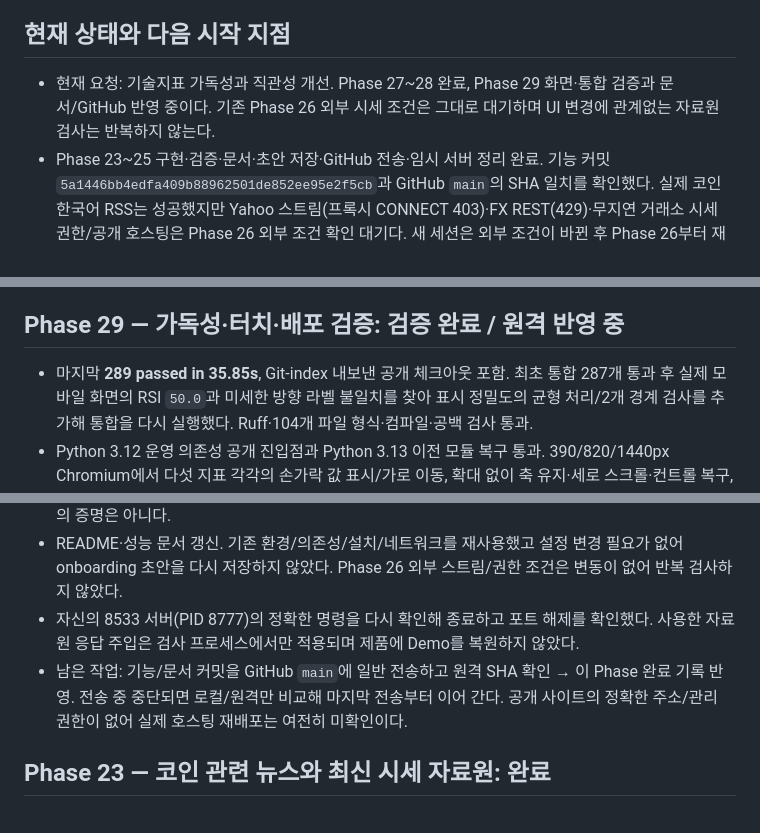
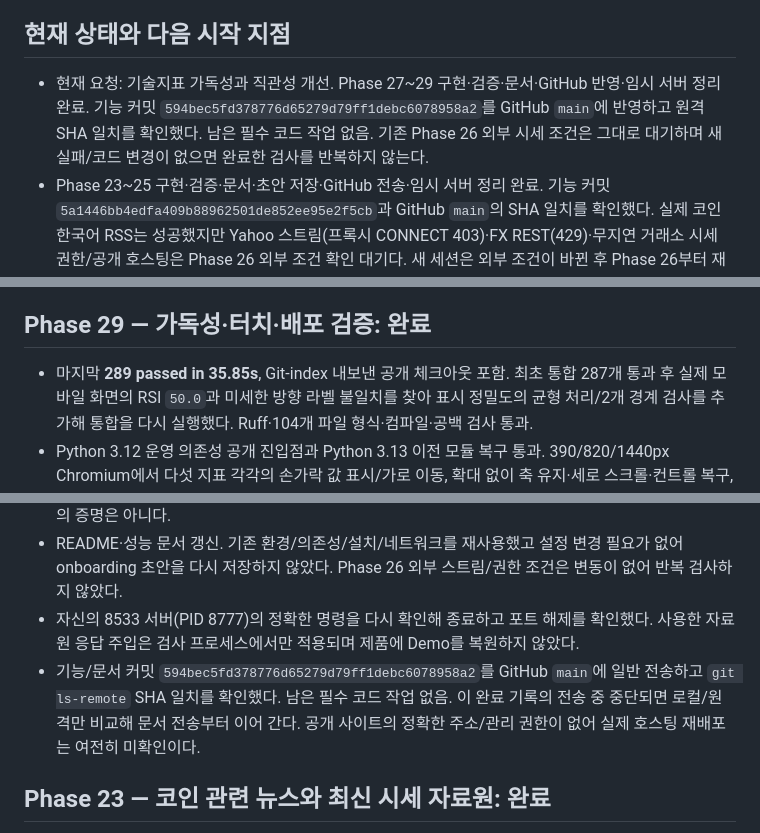
Before and after one commit to dlatnekf26-crypto/btc-trading-analyzer, a Markdown page: PROGRESS.md, 3 parts joined by grey strips. Drawn GitHub-style.

Commit message:
Record indicator readability validation and completed phases

```diff
--- a/PROGRESS.md
+++ b/PROGRESS.md
@@ -4,7 +4,7 @@
 
 ## 현재 상태와 다음 시작 지점
 
-- 현재 요청: 기술지표 가독성과 직관성 개선. Phase 27~28 완료, Phase 29 화면·통합 검증과 문서/GitHub 반영 중이다. 기존 Phase 26 외부 시세 조건은 그대로 대기하며 UI 변경에 관계없는 자료원 검사는 반복하지 않는다.
+- 현재 요청: 기술지표 가독성과 직관성 개선. Phase 27~29 구현·검증·문서·GitHub 반영·임시 서버 정리 완료. 기능 커밋 `594bec5fd378776d65279d79ff1debc6078958a2`를 GitHub `main`에 반영하고 원격 SHA 일치를 확인했다. 남은 필수 코드 작업 없음. 기존 Phase 26 외부 시세 조건은 그대로 대기하며 새 실패/코드 변경이 없으면 완료한 검사를 반복하지 않는다.
 - Phase 23~25 구현·검증·문서·초안 저장·GitHub 전송·임시 서버 정리 완료. 기능 커밋 `5a1446bb4edfa409b88962501de852ee95e2f5cb`과 GitHub `main`의 SHA 일치를 확인했다. 실제 코인 한국어 RSS는 성공했지만 Yahoo 스트림(프록시 CONNECT 403)·FX REST(429)·무지연 거래소 시세 권한/공개 호스팅은 Phase 26 외부 조건 확인 대기다. 새 세션은 외부 조건이 바뀐 후 Phase 26부터 재개하며 완료한 검사는 새 코드/실패가 없으면 반복하지 않는다.
 - Phase 1~19 완료. 이번 변경 기준 `db61c06`, 기능 커밋 `1edbb0b35f1eeaf7ddd2d486fe41d8acc8858898`을 GitHub `main`에 반영하고 원격 SHA 일치를 확인했다. 검증·문서·환경 시작 지침 저장·임시 서버 정리도 완료했다.
 - Phase 20~22 완료. 기능 커밋 `815bb0bfd3962655dfebdce0067c1b1943be8e83`을 GitHub `main`에 반영하고 원격 SHA 일치를 확인했다. 검증·문서·환경 시작 지침 초안 저장과 자신의 임시 서버 정리도 완료했다. 남은 필수 코드 작업 없음. 완료한 검사는 새 실패나 코드 변경이 없으면 반복하지 않는다. 실제 물리 기기/Safari·호스팅 재배포는 미확인이며 뉴스 가정의 정확도는 여전히 미검증이다.
@@ -24,14 +24,14 @@
 - Phase 29 실제 Chromium 터치 검사 진행 중. 첫 MACD 검사에서 차트 빈 공간 터치의 툴팁이 없음을 확인해 지표 전용 hoverdistance와 차트 교체 완료 대기를 보완했다(캔들 차트 설정은 보존). 자신의 임시 서버는 8533, exec 세션 85852, `/tmp/btc_indicators_launcher.py`, 이벤트 로그 `/tmp/btc-indicators-browser-events.log`다. 새 세션에서는 존재를 확인한다.
 - 남은 작업: 전 기기 폭 터치/지표 선택 검증 → 전체 회귀/운영 의존성/차트 전송량 확인 → 문서/기록·GitHub main 반영·자신의 서버 정리. Phase 26은 외부 조건 대기 상태로 보존한다.
 
-## Phase 29 — 가독성·터치·배포 검증: 검증 완료 / 원격 반영 중
+## Phase 29 — 가독성·터치·배포 검증: 완료
 
 - 마지막 **289 passed in 35.85s**, Git-index 내보낸 공개 체크아웃 포함. 최초 통합 287개 통과 후 실제 모바일 화면의 RSI `50.0`과 미세한 방향 라벨 불일치를 찾아 표시 정밀도의 균형 처리/2개 경계 검사를 추가해 통합을 다시 실행했다. Ruff·104개 파일 형식·컴파일·공백 검사 통과.
 - Python 3.12 운영 의존성 공개 진입점과 Python 3.13 이전 모듈 복구 통과. 390/820/1440px Chromium에서 다섯 지표 각각의 손가락 값 표시/가로 이동, 확대 없이 축 유지·세로 스크롤·컨트롤 복구, 월봉/일봉 전환, 가로 넘침 없음 통과. 지표 선택과 hover의 상위 분석 추가 실행은 0회다. 1440/390px 실시간 iframe/코인 수신 회귀도 통과했다. 실제 물리 기기/Safari 증명은 아니다.
 - 기존 `b4ef8d0` 함수와 동일 확정 봉 자료/환경에서 9회 비교: 기존 그래프 JSON 74,190바이트 → RSI 6,615 / MACD 17,072 / ATR 6,306 / BB 5,950 / 거래량 6,418바이트(77~92% 감소). 원본 `/tmp/btc-indicator-payload.json`, 영구 수치 `docs/performance.md`. 전체 호스팅/접속 지연 개선의 증명은 아니다.
 - README·성능 문서 갱신. 기존 환경/의존성/설치/네트워크를 재사용했고 설정 변경 필요가 없어 onboarding 초안을 다시 저장하지 않았다. Phase 26 외부 스트림/권한 조건은 변동이 없어 반복 검사하지 않았다.
 - 자신의 8533 서버(PID 8777)의 정확한 명령을 다시 확인해 종료하고 포트 해제를 확인했다. 사용한 자료원 응답 주입은 검사 프로세스에서만 적용되며 제품에 Demo를 복원하지 않았다.
-- 남은 작업: 기능/문서 커밋을 GitHub `main`에 일반 전송하고 원격 SHA 확인 → 이 Phase 완료 기록 반영. 전송 중 중단되면 로컬/원격만 비교해 마지막 전송부터 이어 간다. 공개 사이트의 정확한 주소/관리 권한이 없어 실제 호스팅 재배포는 여전히 미확인이다.
+- 기능/문서 커밋 `594bec5fd378776d65279d79ff1debc6078958a2`를 GitHub `main`에 일반 전송하고 `git ls-remote` SHA 일치를 확인했다. 남은 필수 코드 작업 없음. 이 완료 기록의 전송 중 중단되면 로컬/원격만 비교해 문서 전송부터 이어 간다. 공개 사이트의 정확한 주소/관리 권한이 없어 실제 호스팅 재배포는 여전히 미확인이다.
 
 ## Phase 23 — 코인 관련 뉴스와 최신 시세 자료원: 완료
 
```
